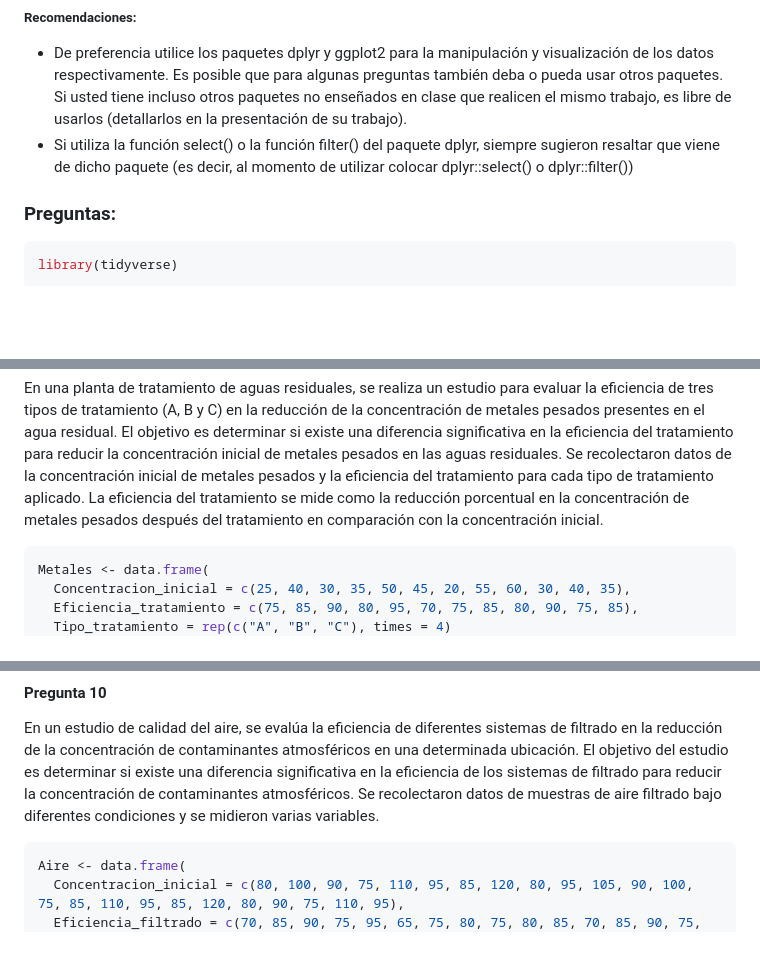
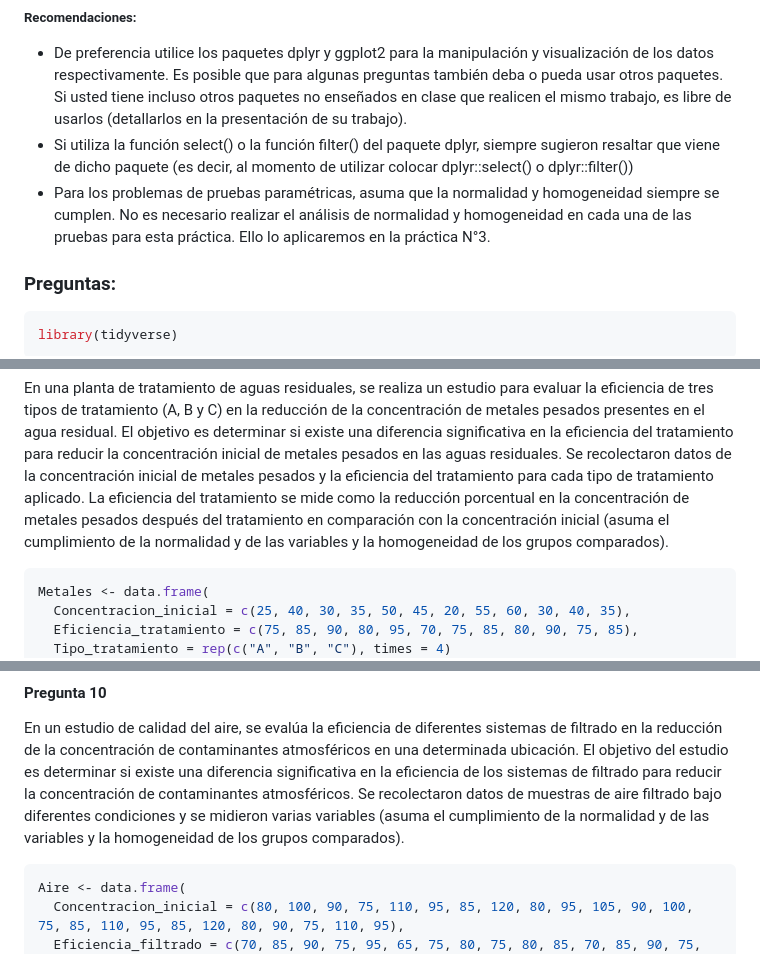
Before and after one commit to luiqs/Estadistica-Aplicada, a Markdown page: 1. Prácticas/2.-Práctica--2.md, 3 parts joined by grey strips. GitHub-like rendering; blank space fills up the shorter version.

````diff
--- a/1. Prácticas/2.-Práctica--2.md
+++ b/1. Prácticas/2.-Práctica--2.md
@@ -14,6 +14,10 @@ Práctica \#2
 - Si utiliza la función select() o la función filter() del paquete
   dplyr, siempre sugieron resaltar que viene de dicho paquete (es decir,
   al momento de utilizar colocar dplyr::select() o dplyr::filter())
+- Para los problemas de pruebas paramétricas, asuma que la normalidad y
+  homogeneidad siempre se cumplen. No es necesario realizar el análisis
+  de normalidad y homogeneidad en cada una de las pruebas para esta
+  práctica. Ello lo aplicaremos en la práctica N°3.
 
 ### Preguntas:
 
@@ -162,7 +174,8 @@ recolectaron datos de la concentración inicial de metales pesados y la
 eficiencia del tratamiento para cada tipo de tratamiento aplicado. La
 eficiencia del tratamiento se mide como la reducción porcentual en la
 concentración de metales pesados después del tratamiento en comparación
-con la concentración inicial.
+con la concentración inicial (asuma el cumplimiento de la normalidad y
+de las variables y la homogeneidad de los grupos comparados).
 
 ``` r
 Metales <- data.frame(
@@ -187,7 +200,9 @@ contaminantes atmosféricos en una determinada ubicación. El objetivo del
 estudio es determinar si existe una diferencia significativa en la
 eficiencia de los sistemas de filtrado para reducir la concentración de
 contaminantes atmosféricos. Se recolectaron datos de muestras de aire
-filtrado bajo diferentes condiciones y se midieron varias variables.
+filtrado bajo diferentes condiciones y se midieron varias variables
+(asuma el cumplimiento de la normalidad y de las variables y la
+homogeneidad de los grupos comparados).
 
 ``` r
 Aire <- data.frame(
````
Also changed, not shown: other parts of 1. Prácticas/2.-Práctica--2.md (+28 -20 lines).
